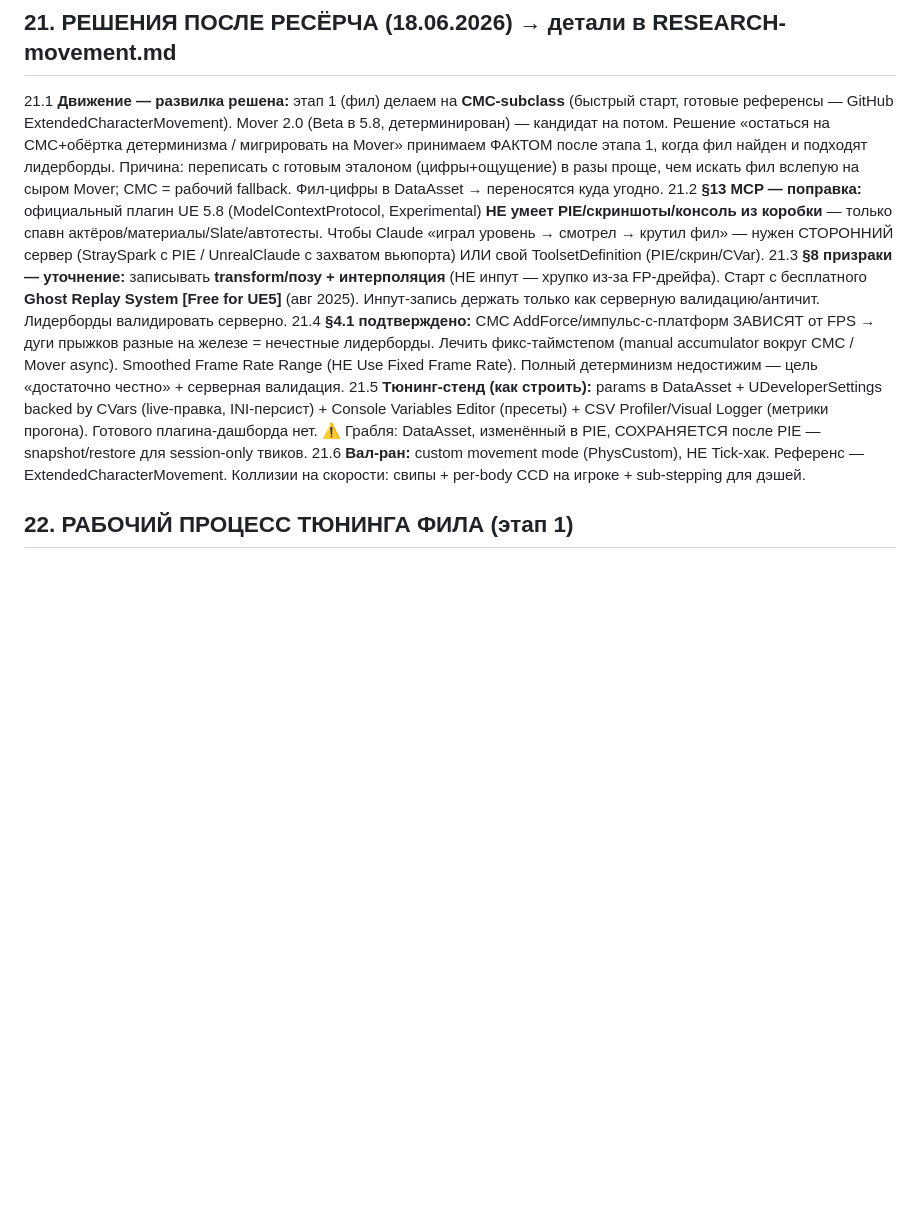
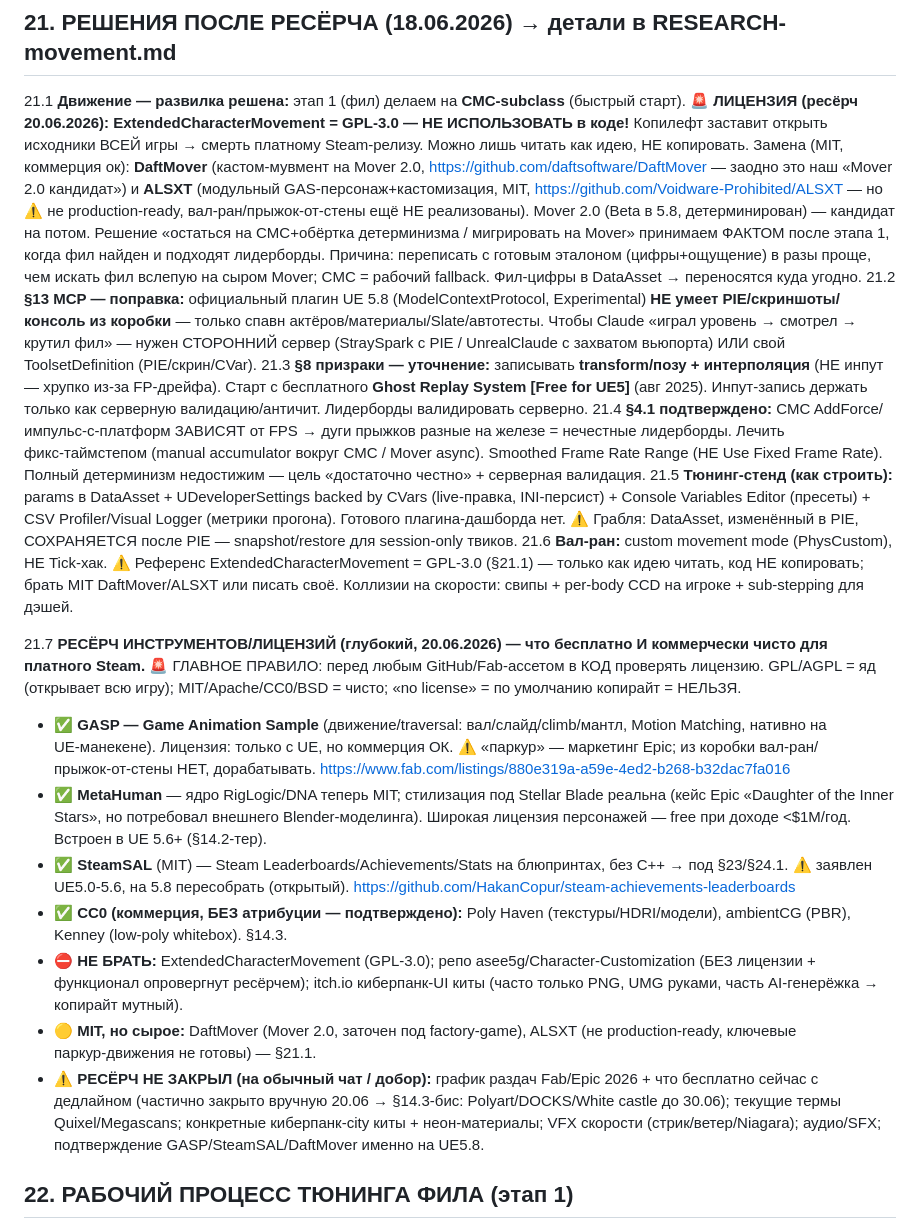
Before and after one commit to Mokhnatti/movement-parkour-racer, a Markdown page: PLAN.md, the part around the change. Rendered like a GitHub page; blank space fills up the shorter version.

Commit message:
Глубокий ресёрч ассетов/лицензий 20.06: ⚠️GPL-мина ExtendedCharacterMovement убрана (→MIT DaftMover/ALSXT), GASP/MetaHuman/SteamSAL/CC0 подтверждены, чёрный список

```diff
--- a/PLAN.md
+++ b/PLAN.md
@@ -316,12 +316,21 @@ UE 5.8 (вышел 17.06.2026) — официальный MCP-плагин в д
 → После каждого блока: гоняешь и крутишь, пока не вкусно.
 
 ## 21. РЕШЕНИЯ ПОСЛЕ РЕСЁРЧА (18.06.2026) → детали в RESEARCH-movement.md
-21.1 **Движение — развилка решена:** этап 1 (фил) делаем на **CMC‑subclass** (быстрый старт, готовые референсы — GitHub ExtendedCharacterMovement). Mover 2.0 (Beta в 5.8, детерминирован) — кандидат на потом. Решение «остаться на CMC+обёртка детерминизма / мигрировать на Mover» принимаем ФАКТОМ после этапа 1, когда фил найден и подходят лидерборды. Причина: переписать с готовым эталоном (цифры+ощущение) в разы проще, чем искать фил вслепую на сыром Mover; CMC = рабочий fallback. Фил‑цифры в DataAsset → переносятся куда угодно.
+21.1 **Движение — развилка решена:** этап 1 (фил) делаем на **CMC‑subclass** (быстрый старт). 🚨 **ЛИЦЕНЗИЯ (ресёрч 20.06.2026): ExtendedCharacterMovement = GPL‑3.0 — НЕ ИСПОЛЬЗОВАТЬ в коде!** Копилефт заставит открыть исходники ВСЕЙ игры → смерть платному Steam‑релизу. Можно лишь читать как идею, НЕ копировать. Замена (MIT, коммерция ок): **DaftMover** (кастом‑мувмент на Mover 2.0, https://github.com/daftsoftware/DaftMover — заодно это наш «Mover 2.0 кандидат») и **ALSXT** (модульный GAS‑персонаж+кастомизация, MIT, https://github.com/Voidware-Prohibited/ALSXT — но ⚠️ не production‑ready, вал‑ран/прыжок‑от‑стены ещё НЕ реализованы). Mover 2.0 (Beta в 5.8, детерминирован) — кандидат на потом. Решение «остаться на CMC+обёртка детерминизма / мигрировать на Mover» принимаем ФАКТОМ после этапа 1, когда фил найден и подходят лидерборды. Причина: переписать с готовым эталоном (цифры+ощущение) в разы проще, чем искать фил вслепую на сыром Mover; CMC = рабочий fallback. Фил‑цифры в DataAsset → переносятся куда угодно.
 21.2 **§13 MCP — поправка:** официальный плагин UE 5.8 (ModelContextProtocol, Experimental) **НЕ умеет PIE/скриншоты/консоль из коробки** — только спавн актёров/материалы/Slate/автотесты. Чтобы Claude «играл уровень → смотрел → крутил фил» — нужен СТОРОННИЙ сервер (StraySpark с PIE / UnrealClaude с захватом вьюпорта) ИЛИ свой ToolsetDefinition (PIE/скрин/CVar).
 21.3 **§8 призраки — уточнение:** записывать **transform/позу + интерполяция** (НЕ инпут — хрупко из-за FP-дрейфа). Старт с бесплатного **Ghost Replay System [Free for UE5]** (авг 2025). Инпут-запись держать только как серверную валидацию/античит. Лидерборды валидировать серверно.
 21.4 **§4.1 подтверждено:** CMC AddForce/импульс‑с‑платформ ЗАВИСЯТ от FPS → дуги прыжков разные на железе = нечестные лидерборды. Лечить фикс‑таймстепом (manual accumulator вокруг CMC / Mover async). Smoothed Frame Rate Range (НЕ Use Fixed Frame Rate). Полный детерминизм недостижим — цель «достаточно честно» + серверная валидация.
 21.5 **Тюнинг‑стенд (как строить):** params в DataAsset + UDeveloperSettings backed by CVars (live‑правка, INI‑персист) + Console Variables Editor (пресеты) + CSV Profiler/Visual Logger (метрики прогона). Готового плагина‑дашборда нет. ⚠️ Грабля: DataAsset, изменённый в PIE, СОХРАНЯЕТСЯ после PIE — snapshot/restore для session‑only твиков.
-21.6 **Вал‑ран:** custom movement mode (PhysCustom), НЕ Tick‑хак. Референс — ExtendedCharacterMovement. Коллизии на скорости: свипы + per‑body CCD на игроке + sub‑stepping для дэшей.
+21.6 **Вал‑ран:** custom movement mode (PhysCustom), НЕ Tick‑хак. ⚠️ Референс ExtendedCharacterMovement = GPL‑3.0 (§21.1) — только как идею читать, код НЕ копировать; брать MIT DaftMover/ALSXT или писать своё. Коллизии на скорости: свипы + per‑body CCD на игроке + sub‑stepping для дэшей.
+
+21.7 **РЕСЁРЧ ИНСТРУМЕНТОВ/ЛИЦЕНЗИЙ (глубокий, 20.06.2026) — что бесплатно И коммерчески чисто для платного Steam.** 🚨 ГЛАВНОЕ ПРАВИЛО: перед любым GitHub/Fab‑ассетом в КОД проверять лицензию. GPL/AGPL = яд (открывает всю игру); MIT/Apache/CC0/BSD = чисто; «no license» = по умолчанию копирайт = НЕЛЬЗЯ.
+- ✅ **GASP — Game Animation Sample** (движение/traversal: вал/слайд/climb/мантл, Motion Matching, нативно на UE‑манекене). Лицензия: только с UE, но коммерция ОК. ⚠️ «паркур» — маркетинг Epic; из коробки вал‑ран/прыжок‑от‑стены НЕТ, дорабатывать. https://www.fab.com/listings/880e319a-a59e-4ed2-b268-b32dac7fa016
+- ✅ **MetaHuman** — ядро RigLogic/DNA теперь MIT; стилизация под Stellar Blade реальна (кейс Epic «Daughter of the Inner Stars», но потребовал внешнего Blender‑моделинга). Широкая лицензия персонажей — free при доходе <$1M/год. Встроен в UE 5.6+ (§14.2‑тер).
+- ✅ **SteamSAL** (MIT) — Steam Leaderboards/Achievements/Stats на блюпринтах, без C++ → под §23/§24.1. ⚠️ заявлен UE5.0‑5.6, на 5.8 пересобрать (открытый). https://github.com/HakanCopur/steam-achievements-leaderboards
+- ✅ **CC0 (коммерция, БЕЗ атрибуции — подтверждено):** Poly Haven (текстуры/HDRI/модели), ambientCG (PBR), Kenney (low‑poly whitebox). §14.3.
+- ⛔ **НЕ БРАТЬ:** ExtendedCharacterMovement (GPL‑3.0); репо asee5g/Character‑Customization (БЕЗ лицензии + функционал опровергнут ресёрчем); itch.io киберпанк‑UI киты (часто только PNG, UMG руками, часть AI‑генерёжка → копирайт мутный).
+- 🟡 **MIT, но сырое:** DaftMover (Mover 2.0, заточен под factory‑game), ALSXT (не production‑ready, ключевые паркур‑движения не готовы) — §21.1.
+- ⚠️ **РЕСЁРЧ НЕ ЗАКРЫЛ (на обычный чат / добор):** график раздач Fab/Epic 2026 + что бесплатно сейчас с дедлайном (частично закрыто вручную 20.06 → §14.3‑бис: Polyart/DOCKS/White castle до 30.06); текущие термы Quixel/Megascans; конкретные киберпанк‑city киты + неон‑материалы; VFX скорости (стрик/ветер/Niagara); аудио/SFX; подтверждение GASP/SteamSAL/DaftMover именно на UE5.8.
 
 ## 22. РАБОЧИЙ ПРОЦЕСС ТЮНИНГА ФИЛА (этап 1)
 - **Рамиль (руками, не делегируется):** UE 5.8 → проект → болванка (полигон с текстурой + куб/стена/пропасть) → бегает, СУДИТ «вкусно/невкусно» → даёт друзьям.
```
